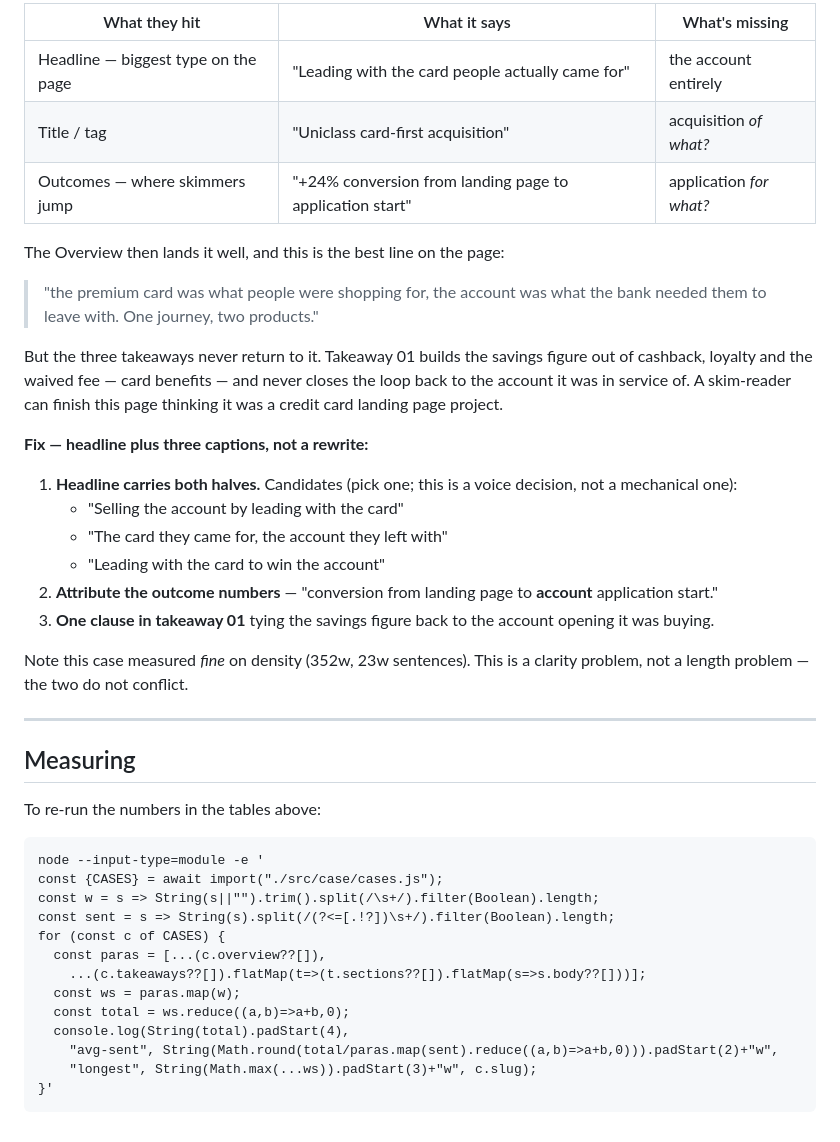
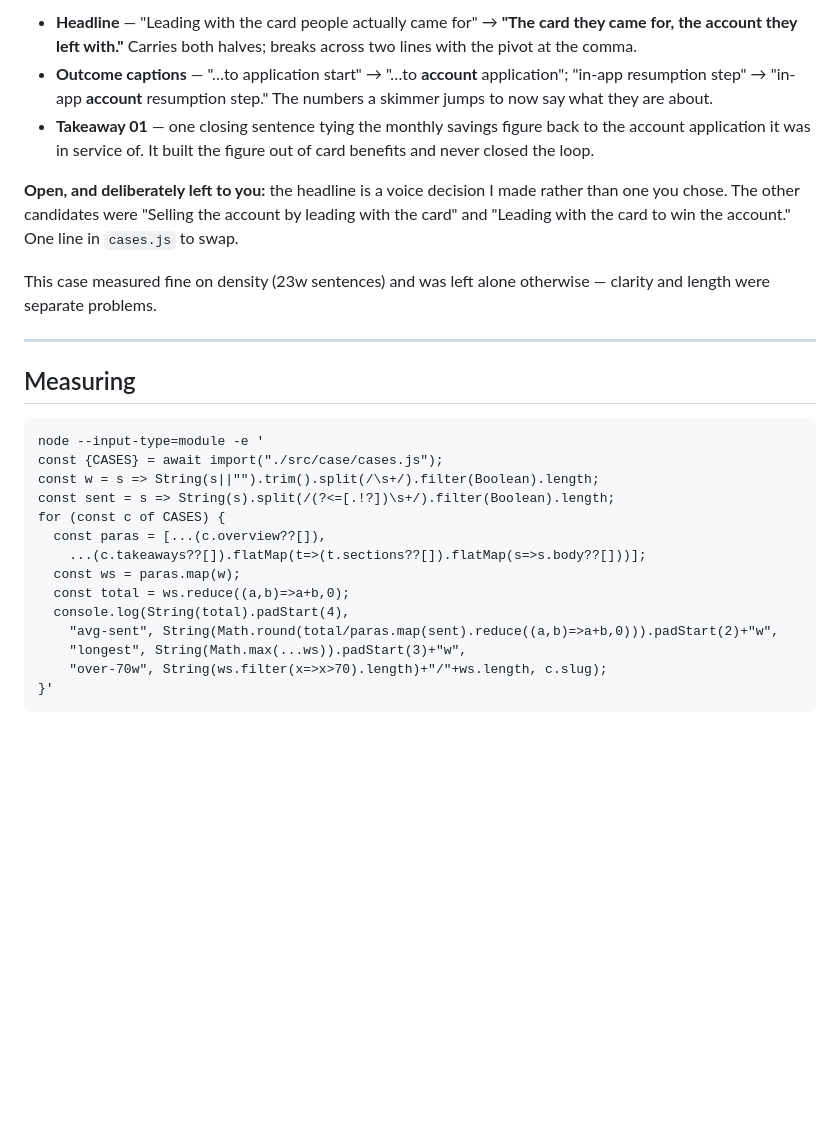
Before and after one commit to gabrielganzarolli/particle_portfolio, a Markdown page: docs/case-copy-notes.md, the part around one of its changes. Drawn GitHub-style; blank space fills up the shorter version.

Commit message:
Record what the editorial pass changed and what it left open
Co-Authored-By: Claude Opus 5 <noreply@anthropic.com>

````diff
--- a/docs/case-copy-notes.md
+++ b/docs/case-copy-notes.md
@@ -88,40 +62,25 @@ the Overview, and all three say *card*:
 
-| What they hit | What it says | What's missing |
-|---|---|---|
-| Headline — biggest type on the page | "Leading with the card people actually came for" | the account entirely |
-| Title / tag | "Uniclass card-first acquisition" | acquisition *of what?* |
-| Outcomes — where skimmers jump | "+24% conversion from landing page to application start" | application *for what?* |
+- **Headline** — "Leading with the card people actually came for" →
+  **"The card they came for, the account they left with."** Carries both
+  halves; breaks across two lines with the pivot at the comma.
+- **Outcome captions** — "…to application start" → "…to **account**
+  application"; "in-app resumption step" → "in-app **account** resumption
+  step." The numbers a skimmer jumps to now say what they are about.
+- **Takeaway 01** — one closing sentence tying the monthly savings figure back
+  to the account application it was in service of. It built the figure out of
+  card benefits and never closed the loop.
 
-The Overview then lands it well, and this is the best line on the page:
+**Open, and deliberately left to you:** the headline is a voice decision I
+made rather than one you chose. The other candidates were "Selling the account
+by leading with the card" and "Leading with the card to win the account."
+One line in `cases.js` to swap.
 
-> "the premium card was what people were shopping for, the account was what
-> the bank needed them to leave with. One journey, two products."
-
-But the three takeaways never return to it. Takeaway 01 builds the savings
-figure out of cashback, loyalty and the waived fee — card benefits — and never
-closes the loop back to the account it was in service of. A skim-reader can
-finish this page thinking it was a credit card landing page project.
-
-**Fix — headline plus three captions, not a rewrite:**
-
-1. **Headline carries both halves.** Candidates (pick one; this is a voice
-   decision, not a mechanical one):
-   - "Selling the account by leading with the card"
-   - "The card they came for, the account they left with"
-   - "Leading with the card to win the account"
-2. **Attribute the outcome numbers** — "conversion from landing page to
-   **account** application start."
-3. **One clause in takeaway 01** tying the savings figure back to the account
-   opening it was buying.
-
-Note this case measured *fine* on density (352w, 23w sentences). This is a
-clarity problem, not a length problem — the two do not conflict.
+This case measured fine on density (23w sentences) and was left alone
+otherwise — clarity and length were separate problems.
 
 ---
 
 ## Measuring
-
-To re-run the numbers in the tables above:
 
 ```
 node --input-type=module -e '
@@ -135,6 +94,7 @@ for (const c of CASES) {
   const total = ws.reduce((a,b)=>a+b,0);
   console.log(String(total).padStart(4),
     "avg-sent", String(Math.round(total/paras.map(sent).reduce((a,b)=>a+b,0))).padStart(2)+"w",
-    "longest", String(Math.max(...ws)).padStart(3)+"w", c.slug);
+    "longest", String(Math.max(...ws)).padStart(3)+"w",
+    "over-70w", String(ws.filter(x=>x>70).length)+"/"+ws.length, c.slug);
 }'
 ```
````
Also changed, not shown: other parts of docs/case-copy-notes.md (+44 -70 lines).
